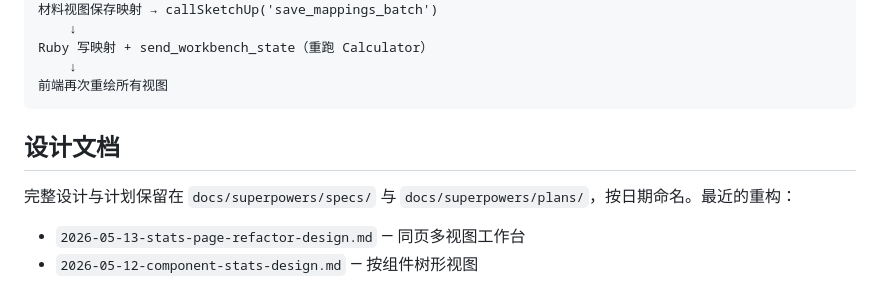
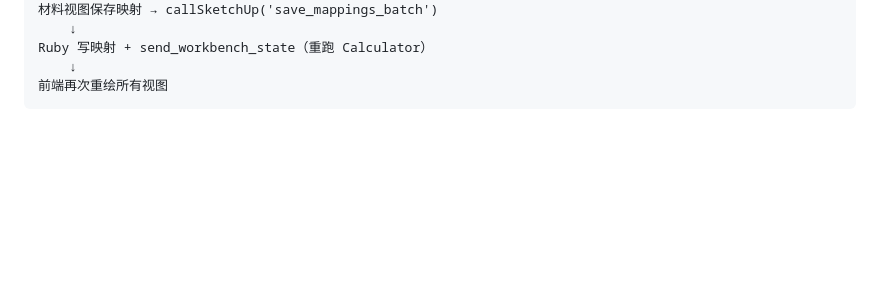
Before and after one commit to tonycc/su-takeoff, a Markdown page: CLAUDE.md, the part around the change. Rendered like a GitHub page; blank space fills up the shorter version.

Commit message:
docs: drop dangling reference to deleted superpowers docs in CLAUDE.md

````diff
--- a/CLAUDE.md
+++ b/CLAUDE.md
@@ -77,9 +77,3 @@ Ruby 写映射 + send_workbench_state（重跑 Calculator）
     ↓
 前端再次重绘所有视图
 ```
-
-## 设计文档
-
-完整设计与计划保留在 `docs/superpowers/specs/` 与 `docs/superpowers/plans/`，按日期命名。最近的重构：
-- `2026-05-13-stats-page-refactor-design.md` — 同页多视图工作台
-- `2026-05-12-component-stats-design.md` — 按组件树形视图
````
